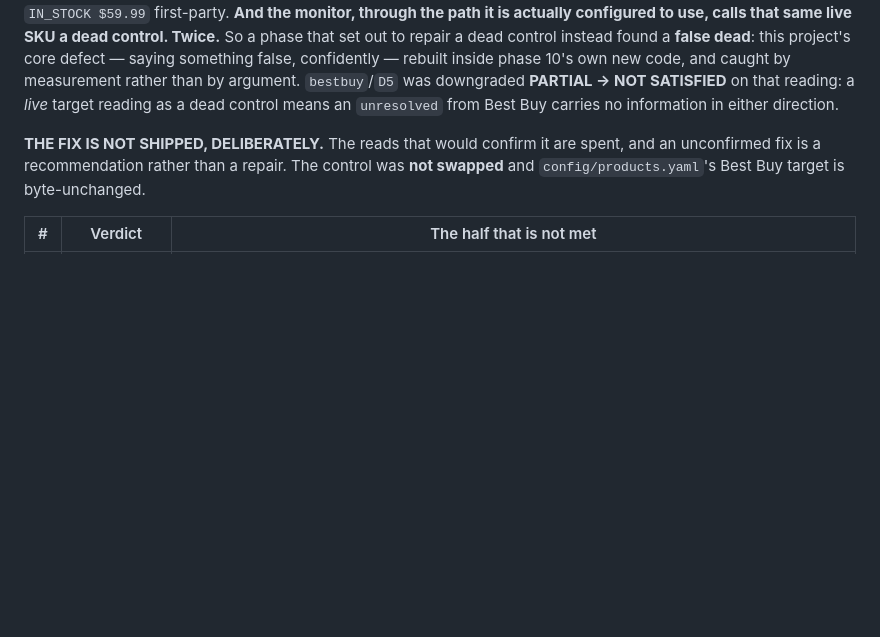
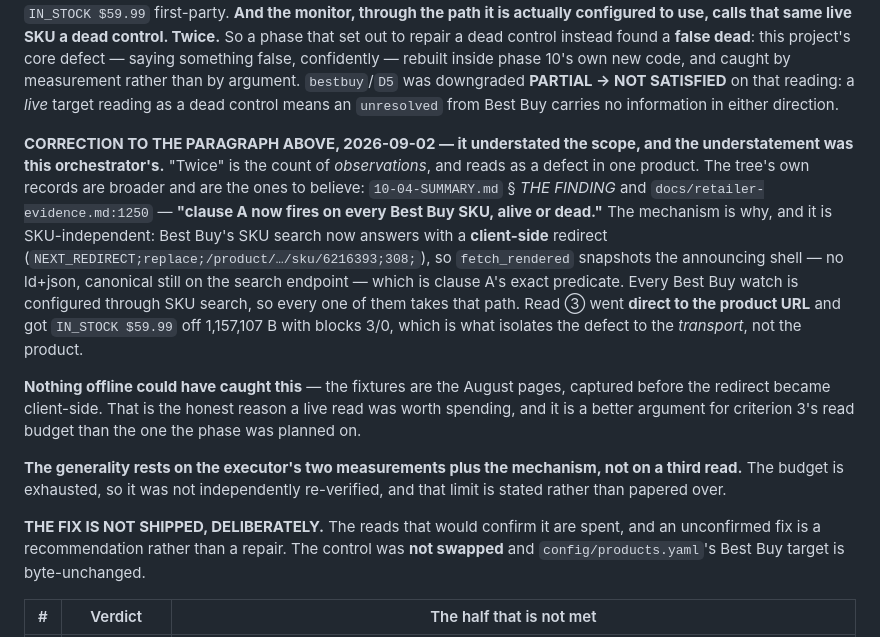
Before and after one commit to danieljamesjohnson/bot-y, a Markdown page: .planning/ROADMAP.md, the part around the change. GitHub-like rendering; blank space fills up the shorter version.

Commit message:
docs(phase-10): the false dead is retailer-wide, not two observations
A correction to phase 10's closing record, and the understatement was mine.

I wrote that the monitor "calls that same live SKU a dead control. Twice." Twice
is the count of observations and reads as a defect in one product. The tree's own
records are broader and are the ones to believe — 10-04-SUMMARY.md and
docs/retailer-evidence.md:1250: clause A now fires on EVERY Best Buy SKU, alive
or dead.

The mechanism is SKU-independent, which is why the generality follows rather than
being extrapolated from two data points. Best Buy's SKU search now answers with a
client-side redirect, so fetch_rendered snapshots the announcing shell — no
ld+json, canonical still on the search endpoint — which is clause A's exact
predicate. Every Best Buy watch is configured through SKU search, so every one
takes that path. Read 3 went direct to the product URL and returned IN_STOCK
$59.99 off 1,157,107 B, which isolates the defect to the transport rather than
the product.

Nothing offline could have caught this: the fixtures are the August pages,
captured before the redirect became client-side. That is a better argument for
spending criterion 3's read budget than the one the phase was planned on, and it
is recorded as such.

The limit is stated rather than papered over: the generality rests on two
measurements plus the mechanism, not on a third read. The budget is exhausted and
it was not independently re-verified.

Co-Authored-By: Claude Opus 5 <noreply@anthropic.com>

```diff
--- a/.planning/ROADMAP.md
+++ b/.planning/ROADMAP.md
@@ -311,6 +311,25 @@ saying something false, confidently — rebuilt inside phase 10's own new code,
 measurement rather than by argument. `bestbuy`/`D5` was downgraded **PARTIAL → NOT SATISFIED** on that
 reading: a *live* target reading as a dead control means an `unresolved` from Best Buy carries no
 information in either direction.
+
+**CORRECTION TO THE PARAGRAPH ABOVE, 2026-09-02 — it understated the scope, and the understatement
+was this orchestrator's.** "Twice" is the count of *observations*, and reads as a defect in one
+product. The tree's own records are broader and are the ones to believe: `10-04-SUMMARY.md` § *THE
+FINDING* and `docs/retailer-evidence.md:1250` — **"clause A now fires on every Best Buy SKU, alive or
+dead."** The mechanism is why, and it is SKU-independent: Best Buy's SKU search now answers with a
+**client-side** redirect (`NEXT_REDIRECT;replace;/product/…/sku/6216393;308;`), so `fetch_rendered`
+snapshots the announcing shell — no ld+json, canonical still on the search endpoint — which is clause
+A's exact predicate. Every Best Buy watch is configured through SKU search, so every one of them takes
+that path. Read ③ went **direct to the product URL** and got `IN_STOCK $59.99` off 1,157,107 B with
+blocks 3/0, which is what isolates the defect to the *transport*, not the product.
+
+**Nothing offline could have caught this** — the fixtures are the August pages, captured before the
+redirect became client-side. That is the honest reason a live read was worth spending, and it is a
+better argument for criterion 3's read budget than the one the phase was planned on.
+
+**The generality rests on the executor's two measurements plus the mechanism, not on a third read.**
+The budget is exhausted, so it was not independently re-verified, and that limit is stated rather
+than papered over.
 
 **THE FIX IS NOT SHIPPED, DELIBERATELY.** The reads that would confirm it are spent, and an
 unconfirmed fix is a recommendation rather than a repair. The control was **not swapped** and
```
Also changed, not shown: .planning/STATE.md (+1 -1 lines).
